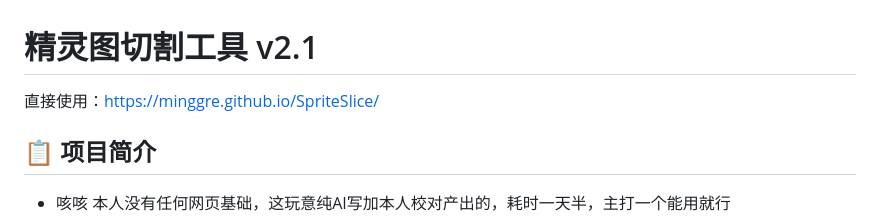
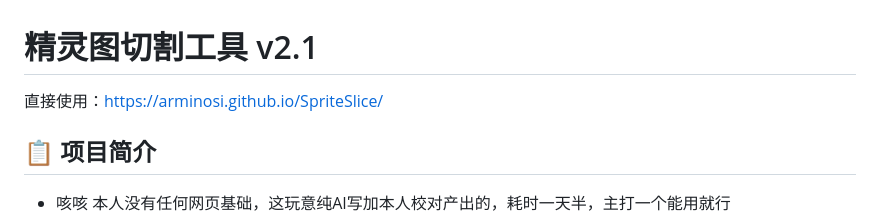
Before and after one commit to Arminosi/SpriteSlice, a Markdown page: README.md, the part around the change. GitHub-like rendering.

```diff
--- a/README.md
+++ b/README.md
@@ -1,6 +1,6 @@
 # 精灵图切割工具 v2.1
 
-直接使用：https://minggre.github.io/SpriteSlice/
+直接使用：https://arminosi.github.io/SpriteSlice/
 
 ## 📋 项目简介
 
```
